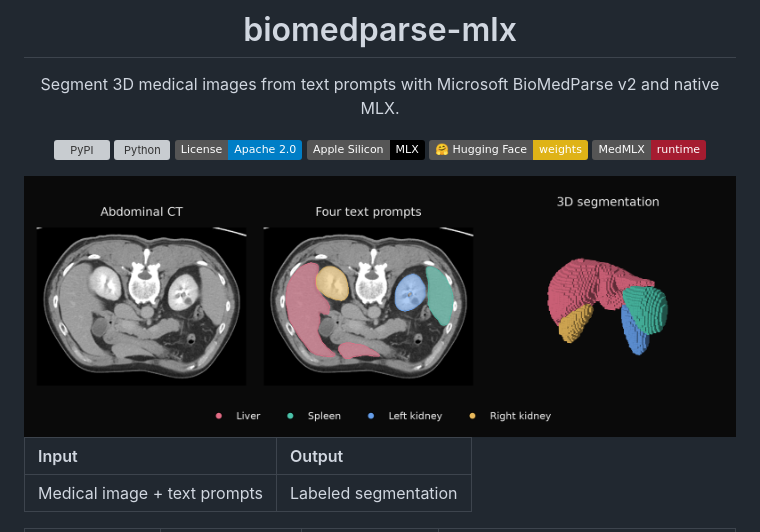
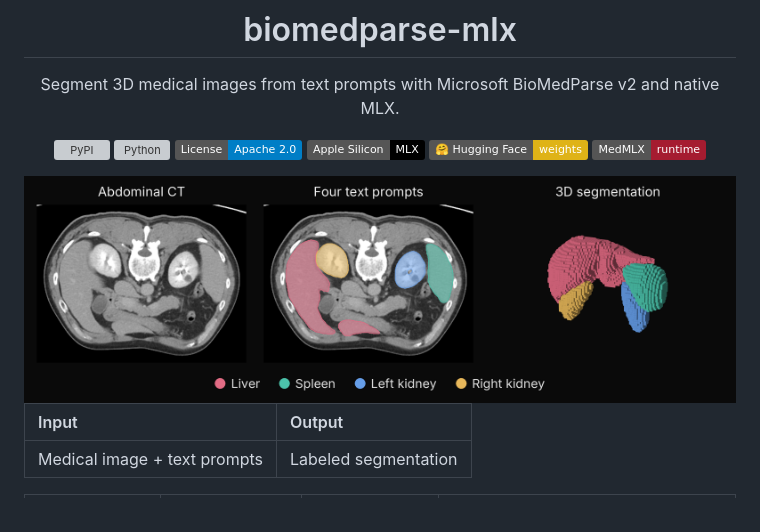
Before and after one commit to MedMLX/biomedparse-mlx, a Markdown page: README.md, the part around the change. Drawn GitHub-style; pictures changed too: docs/example-abdomen.png; badges without logos; grey boxes are pictures that could not be loaded.

Commit message:
Relabel the README hero in Inter and load it from main
Titles and legend are redrawn in Inter Regular at a size proportional to the image width and centered over each panel. Image panels are unchanged.

```diff
--- a/README.md
+++ b/README.md
@@ -11,7 +11,7 @@ Segment 3D medical images from text prompts with Microsoft BioMedParse v2 and na
 [![Hugging Face](https://img.shields.io/badge/%F0%9F%A4%97_Hugging_Face-weights-yellow)](https://huggingface.co/MedMLX/biomedparse-v2-mlx)
 [![MedMLX](https://img.shields.io/badge/MedMLX-runtime-A51C30)](https://github.com/MedMLX/medmlx)
 
-<img src="https://raw.githubusercontent.com/MedMLX/biomedparse-mlx/v0.1.6/docs/example-abdomen.png" alt="Abdominal CT segmented from four text prompts: liver, spleen and both kidneys" width="100%">
+<img src="https://raw.githubusercontent.com/MedMLX/biomedparse-mlx/main/docs/example-abdomen.png" alt="Abdominal CT segmented from four text prompts: liver, spleen and both kidneys" width="100%">
 
 </div>
 
```
